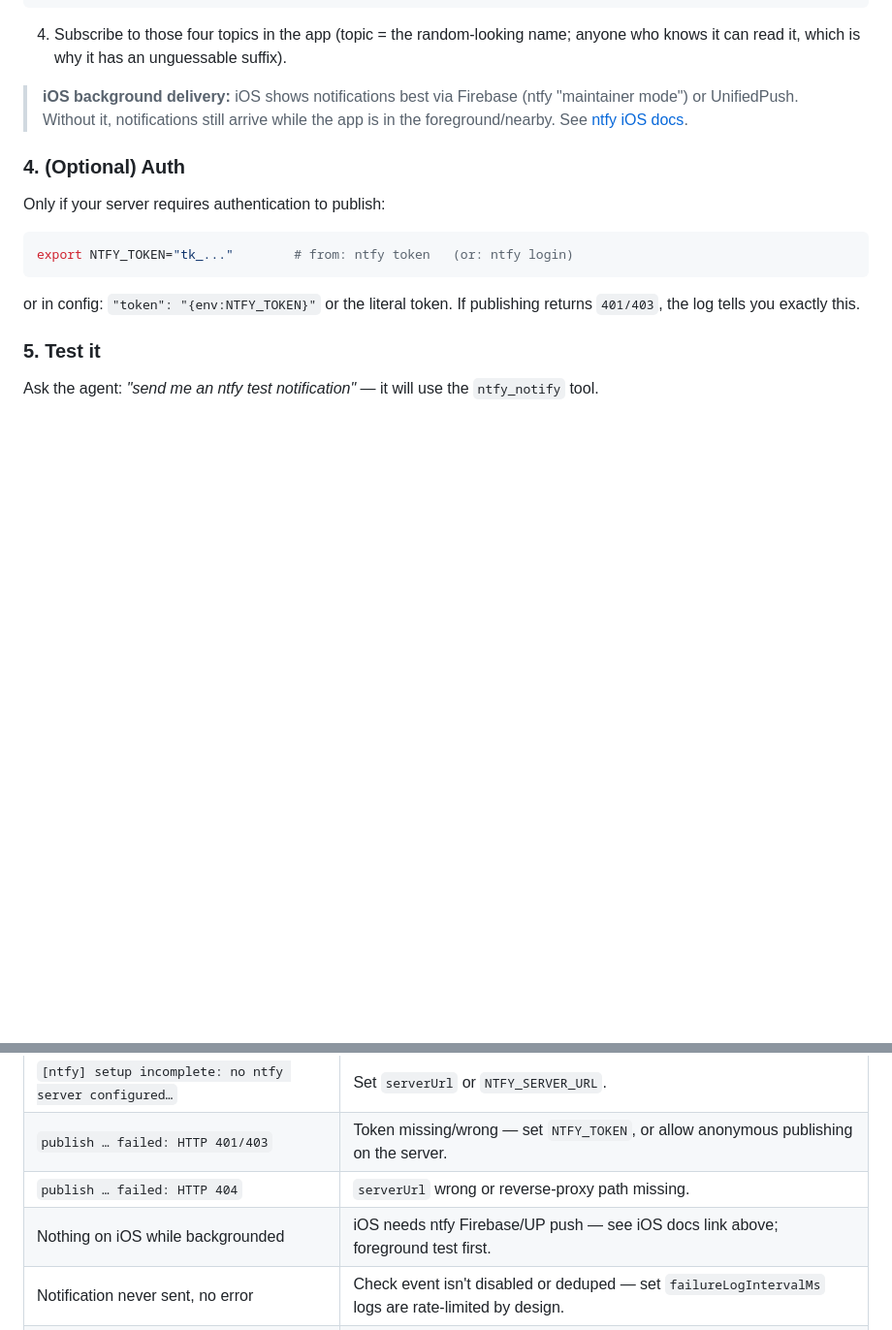
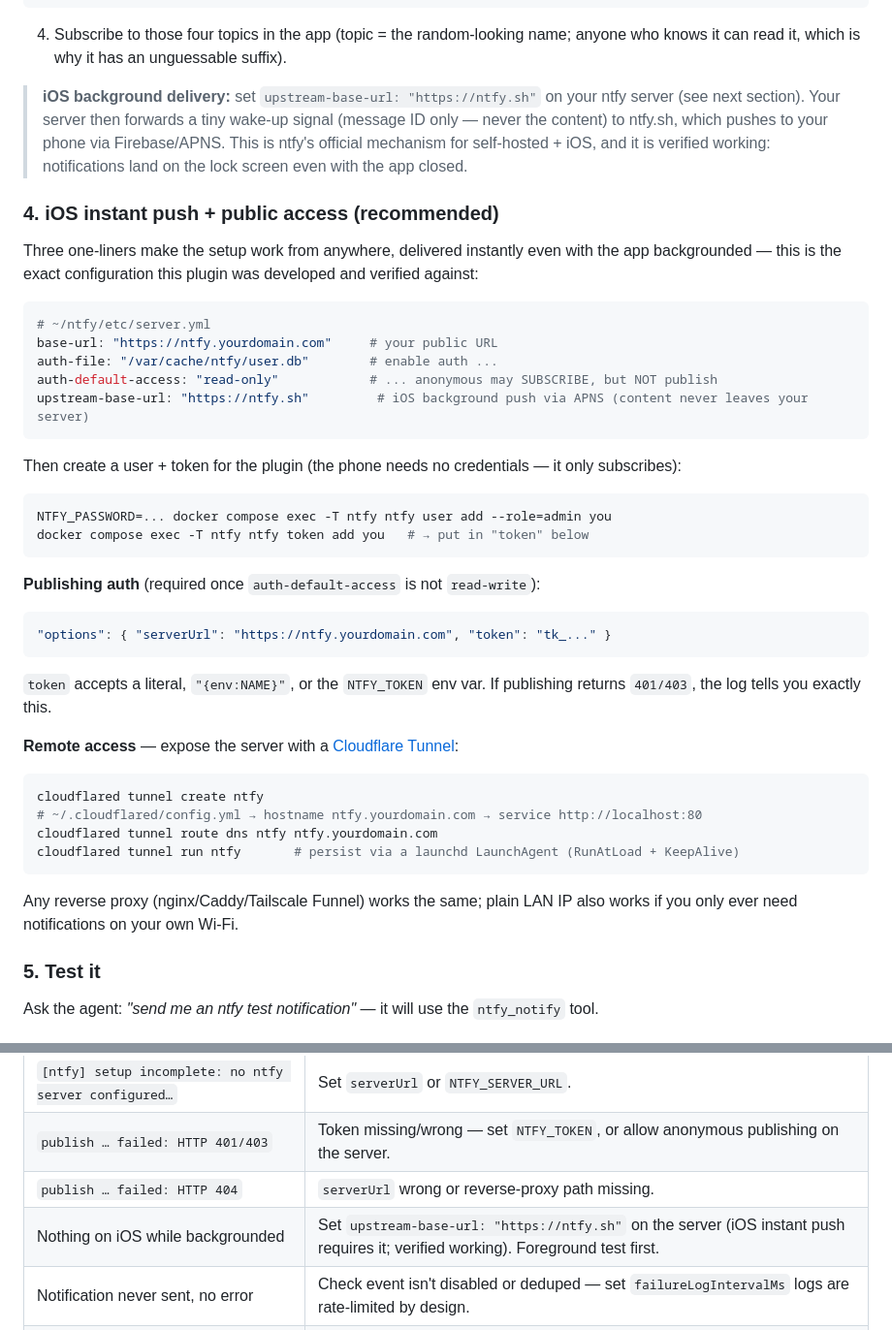
Before and after one commit to tomfc23/nudge, a Markdown page: README.md, 2 parts joined by grey strips. Shown at 97% size. Drawn GitHub-style; blank space fills up the shorter version.

Commit message:
docs: production deployment verified — Cloudflare tunnel, ntfy auth, iOS push via upstream-base-url

````diff
--- a/README.md
+++ b/README.md
@@ -78,20 +78,52 @@ persisted automatically on first run.
 4. Subscribe to those four topics in the app (topic = the random-looking name; anyone who knows
    it can read it, which is why it has an unguessable suffix).
 
-> **iOS background delivery:** iOS shows notifications best via Firebase (ntfy "maintainer
-> mode") or UnifiedPush. Without it, notifications still arrive while the app is in the
-> foreground/nearby. See [ntfy iOS docs](https://docs.ntfy.sh/publish/#desktop-mobile-apps).
+> **iOS background delivery:** set `upstream-base-url: "https://ntfy.sh"` on your ntfy server
+> (see next section). Your server then forwards a tiny wake-up signal (message ID only — never
+> the content) to ntfy.sh, which pushes to your phone via Firebase/APNS. This is ntfy's
+> official mechanism for self-hosted + iOS, and it is verified working: notifications land on
+> the lock screen even with the app closed.
 
-### 4. (Optional) Auth
+### 4. iOS instant push + public access (recommended)
 
-Only if your server requires authentication to publish:
+Three one-liners make the setup work from anywhere, delivered instantly even with the app
+backgrounded — this is the exact configuration this plugin was developed and verified against:
+
+```yaml
+# ~/ntfy/etc/server.yml
+base-url: "https://ntfy.yourdomain.com"     # your public URL
+auth-file: "/var/cache/ntfy/user.db"        # enable auth ...
+auth-default-access: "read-only"            # ... anonymous may SUBSCRIBE, but NOT publish
+upstream-base-url: "https://ntfy.sh"         # iOS background push via APNS (content never leaves your server)
+```
+
+Then create a user + token for the plugin (the phone needs no credentials — it only subscribes):
 
 ```bash
-export NTFY_TOKEN="tk_..."        # from: ntfy token   (or: ntfy login)
+NTFY_PASSWORD=... docker compose exec -T ntfy ntfy user add --role=admin you
+docker compose exec -T ntfy ntfy token add you   # → put in "token" below
 ```
 
-or in config: `"token": "{env:NTFY_TOKEN}"` or the literal token. If publishing returns
+**Publishing auth** (required once `auth-default-access` is not `read-write`):
+
+```json
+"options": { "serverUrl": "https://ntfy.yourdomain.com", "token": "tk_..." }
+```
+
+`token` accepts a literal, `"{env:NAME}"`, or the `NTFY_TOKEN` env var. If publishing returns
 `401/403`, the log tells you exactly this.
+
+**Remote access** — expose the server with a [Cloudflare Tunnel](https://developers.cloudflare.com/cloudflare-one/connections/connect-networks/):
+
+```bash
+cloudflared tunnel create ntfy
+# ~/.cloudflared/config.yml → hostname ntfy.yourdomain.com → service http://localhost:80
+cloudflared tunnel route dns ntfy ntfy.yourdomain.com
+cloudflared tunnel run ntfy       # persist via a launchd LaunchAgent (RunAtLoad + KeepAlive)
+```
+
+Any reverse proxy (nginx/Caddy/Tailscale Funnel) works the same; plain LAN IP also works if
+you only ever need notifications on your own Wi-Fi.
 
 ### 5. Test it
 
@@ -169,7 +201,7 @@ It skips the dedupe rules (deliberate sends always go through).
 | `[ntfy] setup incomplete: no ntfy server configured…` | Set `serverUrl` or `NTFY_SERVER_URL`. |
 | `publish … failed: HTTP 401/403` | Token missing/wrong — set `NTFY_TOKEN`, or allow anonymous publishing on the server. |
 | `publish … failed: HTTP 404` | `serverUrl` wrong or reverse-proxy path missing. |
-| Nothing on iOS while backgrounded | iOS needs ntfy Firebase/UP push — see iOS docs link above; foreground test first. |
+| Nothing on iOS while backgrounded | Set `upstream-base-url: "https://ntfy.sh"` on the server (iOS instant push requires it; verified working). Foreground test first. |
 | Notification never sent, no error | Check event isn't disabled or deduped — set `failureLogIntervalMs` logs are rate-limited by design. |
 | Repeated failures spam logs | First failure logs, repeats log at most every `failureLogIntervalMs` (default 10 min) per topic. |
 
````
Also changed, not shown: SPEC.md (+9 -6 lines).
